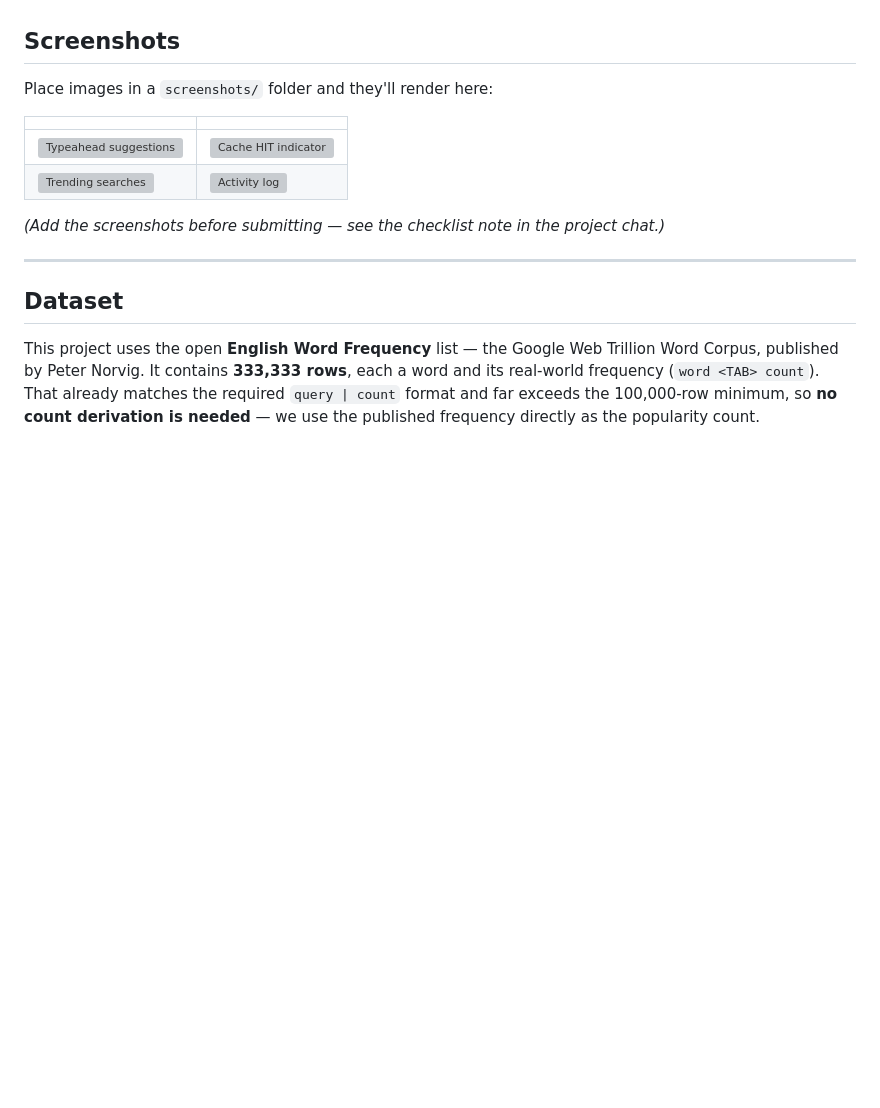
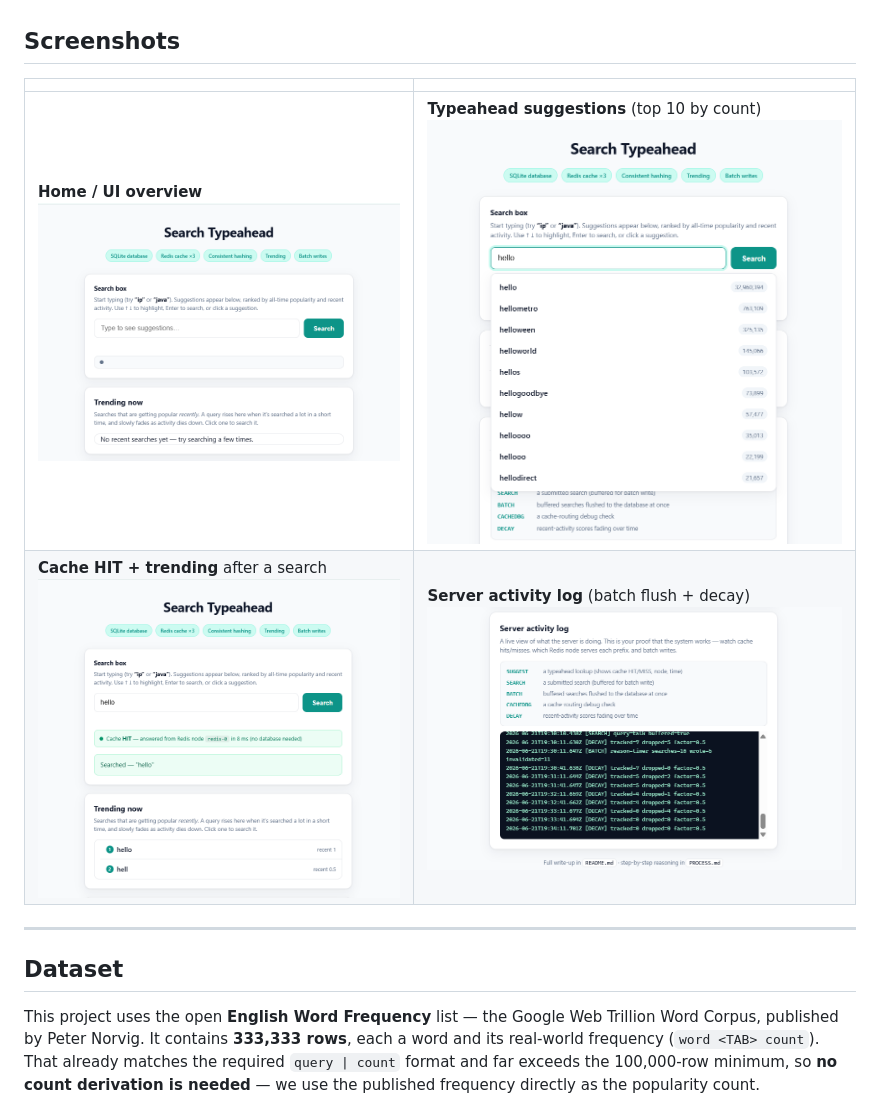
Before and after one commit to Divii2205/TypeAhead-System, a Markdown page: README.md, the part around the change. Drawn GitHub-style; pictures changed too: public/screenshots/first.png (added), public/screenshots/logs.png (added), public/screenshots/search.png (added); blank space fills up the shorter version; grey boxes are pictures that could not be loaded.

Commit message:
Update README with new screenshots and improve layout

```diff
--- a/README.md
+++ b/README.md
@@ -76,14 +76,10 @@ To stop the Redis nodes later: `docker compose down`.
 
 ## Screenshots
 
-Place images in a `screenshots/` folder and they'll render here:
-
 | | |
 |---|---|
-| ![Typeahead suggestions](screenshots/suggestions.png) | ![Cache HIT indicator](screenshots/cache-hit.png) |
-| ![Trending searches](screenshots/trending.png) | ![Activity log](screenshots/activity-log.png) |
-
-_(Add the screenshots before submitting — see the checklist note in the project chat.)_
+| **Home / UI overview**<br>![Home](public/screenshots/first.png) | **Typeahead suggestions** (top 10 by count)<br>![Suggestions](public/screenshots/search.png) |
+| **Cache HIT + trending** after a search<br>![Cache hit and trending](public/screenshots/trend.png) | **Server activity log** (batch flush + decay)<br>![Activity log](public/screenshots/logs.png) |
 
 ---
 
```
